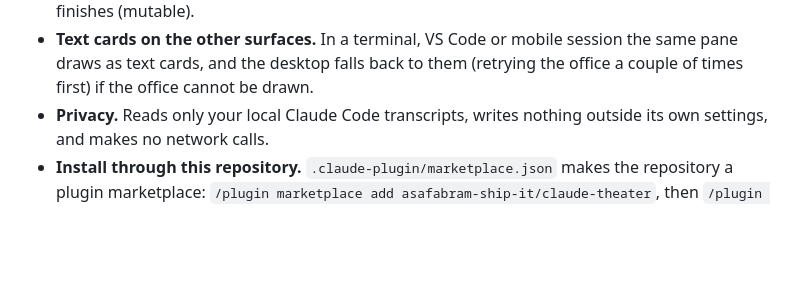
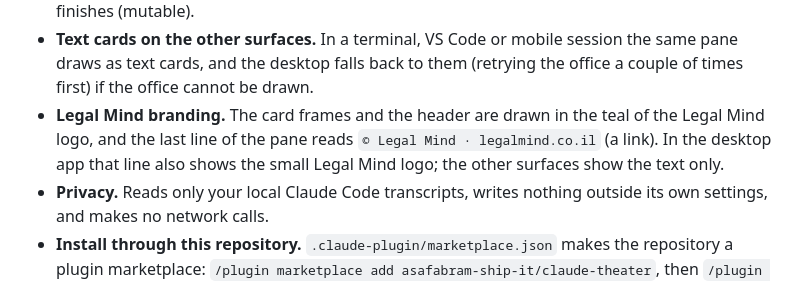
Before and after one commit to asafabram-ship-it/claude-theater, a Markdown page: CHANGELOG.md, the part around the change. Rendered like a GitHub page; blank space fills up the shorter version.

```diff
--- a/CHANGELOG.md
+++ b/CHANGELOG.md
@@ -61,6 +61,10 @@ Requires Claude Code 2.1.304 or newer.
 - **Text cards on the other surfaces.** In a terminal, VS Code or mobile session the
   same pane draws as text cards, and the desktop falls back to them (retrying the
   office a couple of times first) if the office cannot be drawn.
+- **Legal Mind branding.** The card frames and the header are drawn in the teal of
+  the Legal Mind logo, and the last line of the pane reads
+  `© Legal Mind · legalmind.co.il` (a link). In the desktop app that line also
+  shows the small Legal Mind logo; the other surfaces show the text only.
 - **Privacy.** Reads only your local Claude Code transcripts, writes nothing outside
   its own settings, and makes no network calls.
 - **Install through this repository.** `.claude-plugin/marketplace.json` makes the
```
Also changed, not shown: README.md (+2 -1 lines), desktop-mod/assets/lm-logo-48.png (added), desktop-mod/assets/lm-logo.png (added), 12 other files.
